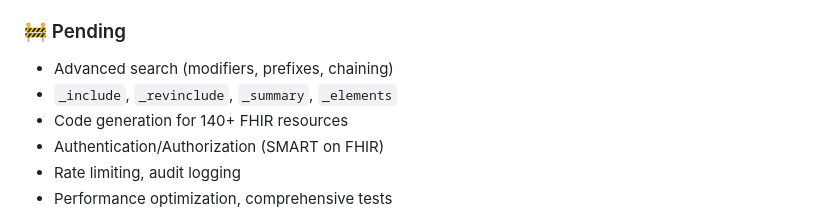
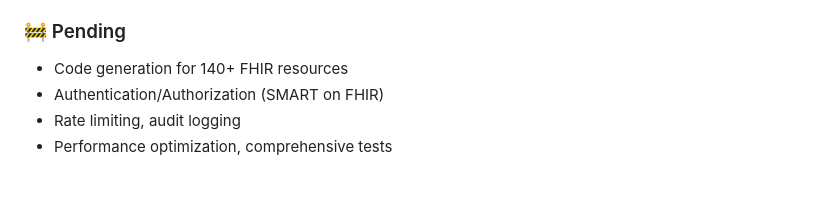
Before and after one commit to rschleitzer/fire, a Markdown page: CLAUDE.md, the part around the change. Drawn GitHub-style; blank space fills up the shorter version.

Commit message:
Removed advanced search features from pending state in CLAUDE.md

```diff
--- a/CLAUDE.md
+++ b/CLAUDE.md
@@ -50,8 +50,6 @@ Each resource has: `create()`, `read()`, `read_version()`, `update()`, `delete()
 - FHIR R5 fields (triggeredBy, focus, bodyStructure)
 
 ### 🚧 Pending
-- Advanced search (modifiers, prefixes, chaining)
-- `_include`, `_revinclude`, `_summary`, `_elements`
 - Code generation for 140+ FHIR resources
 - Authentication/Authorization (SMART on FHIR)
 - Rate limiting, audit logging
```
